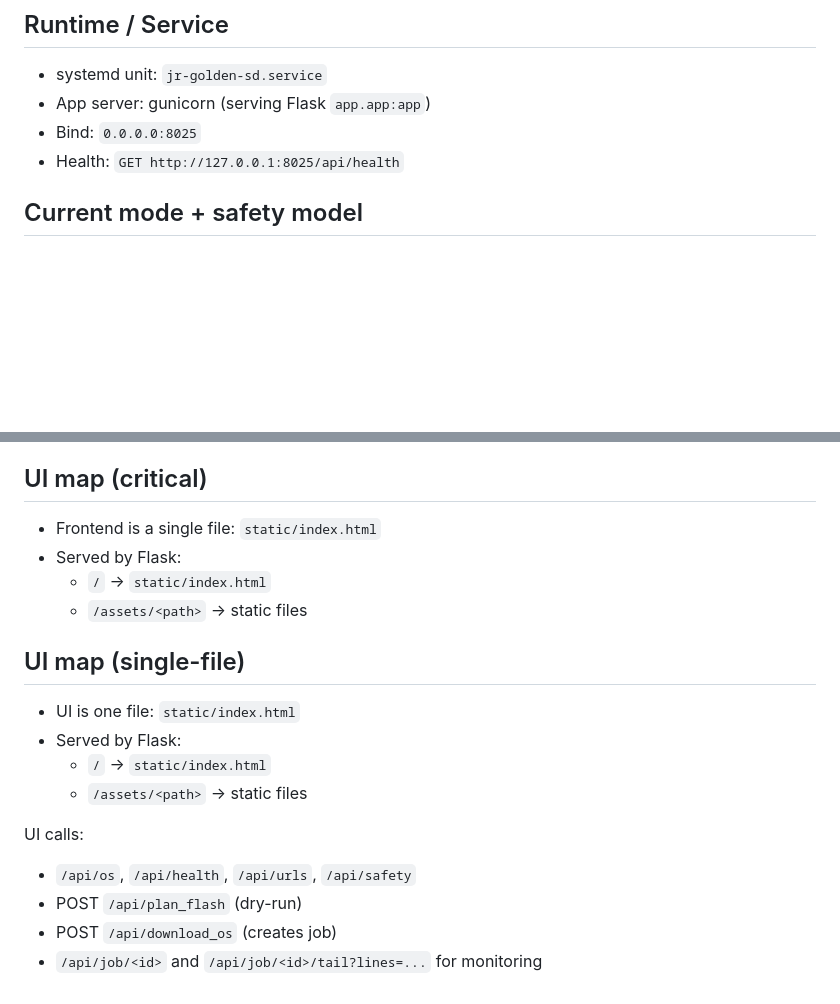
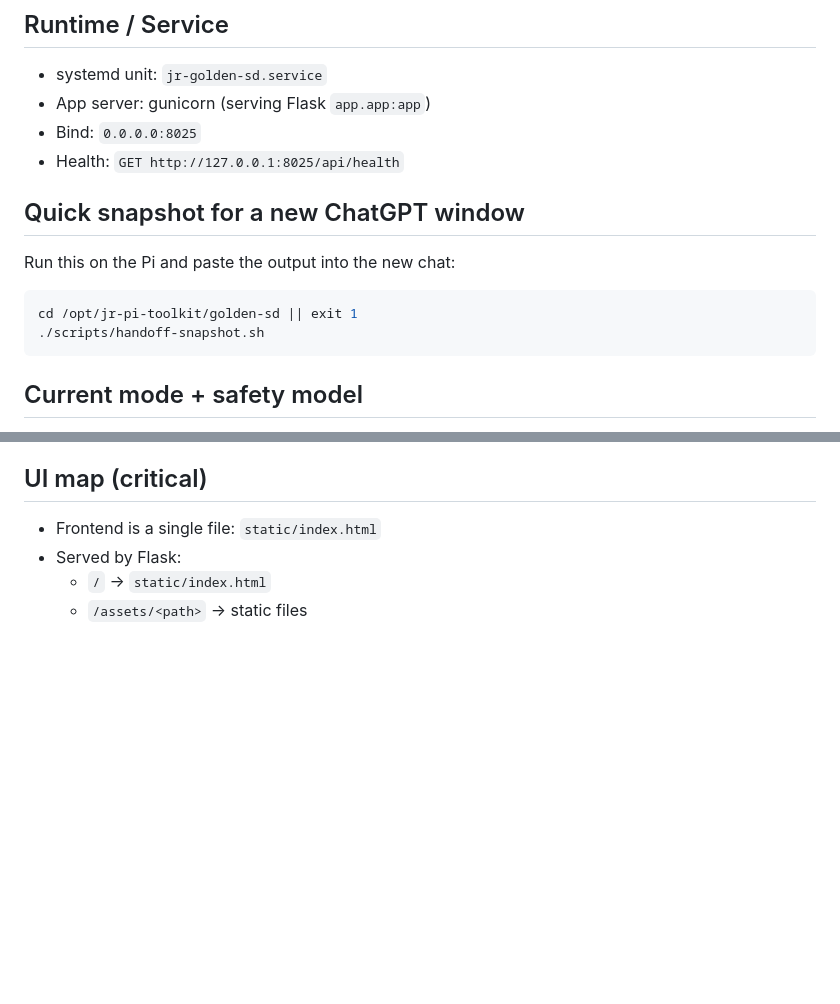
Before and after one commit to dodgethis1/jr-golden-sd, a Markdown page: docs/HANDOFF.md, 2 parts joined by grey strips. GitHub-like rendering; blank space fills up the shorter version.

Commit message:
docs: add handoff snapshot snippet; dedupe UI map

````diff
--- a/docs/HANDOFF.md
+++ b/docs/HANDOFF.md
@@ -10,6 +10,15 @@
 - App server: gunicorn (serving Flask `app.app:app`)
 - Bind: `0.0.0.0:8025`
 - Health: `GET http://127.0.0.1:8025/api/health`
+
+## Quick snapshot for a new ChatGPT window
+
+Run this on the Pi and paste the output into the new chat:
+
+```bash
+cd /opt/jr-pi-toolkit/golden-sd || exit 1
+./scripts/handoff-snapshot.sh
+```
 
 ## Current mode + safety model
 - Intended safe mode: **SD**
@@ -81,15 +90,3 @@ Not allowed (default):
 - Served by Flask:
   - `/` -> `static/index.html`
   - `/assets/<path>` -> static files
-
-## UI map (single-file)
-- UI is one file: `static/index.html`
-- Served by Flask:
-  - `/` -> `static/index.html`
-  - `/assets/<path>` -> static files
-
-UI calls:
-- `/api/os`, `/api/health`, `/api/urls`, `/api/safety`
-- POST `/api/plan_flash` (dry-run)
-- POST `/api/download_os` (creates job)
-- `/api/job/<id>` and `/api/job/<id>/tail?lines=...` for monitoring
````
